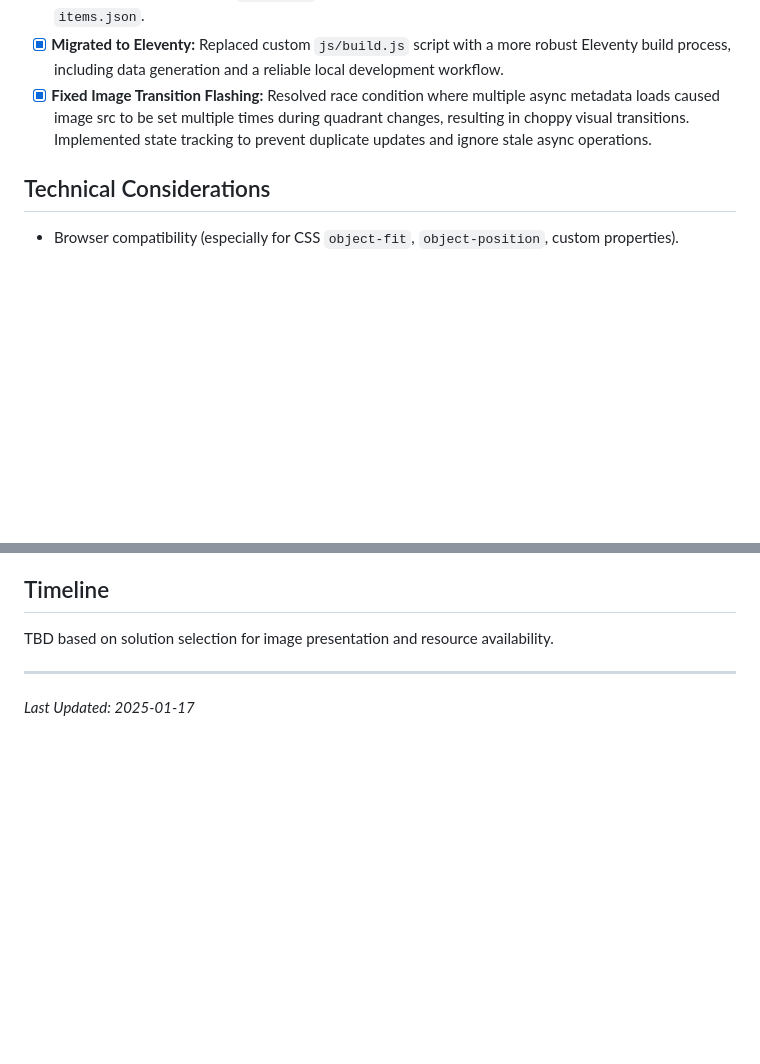
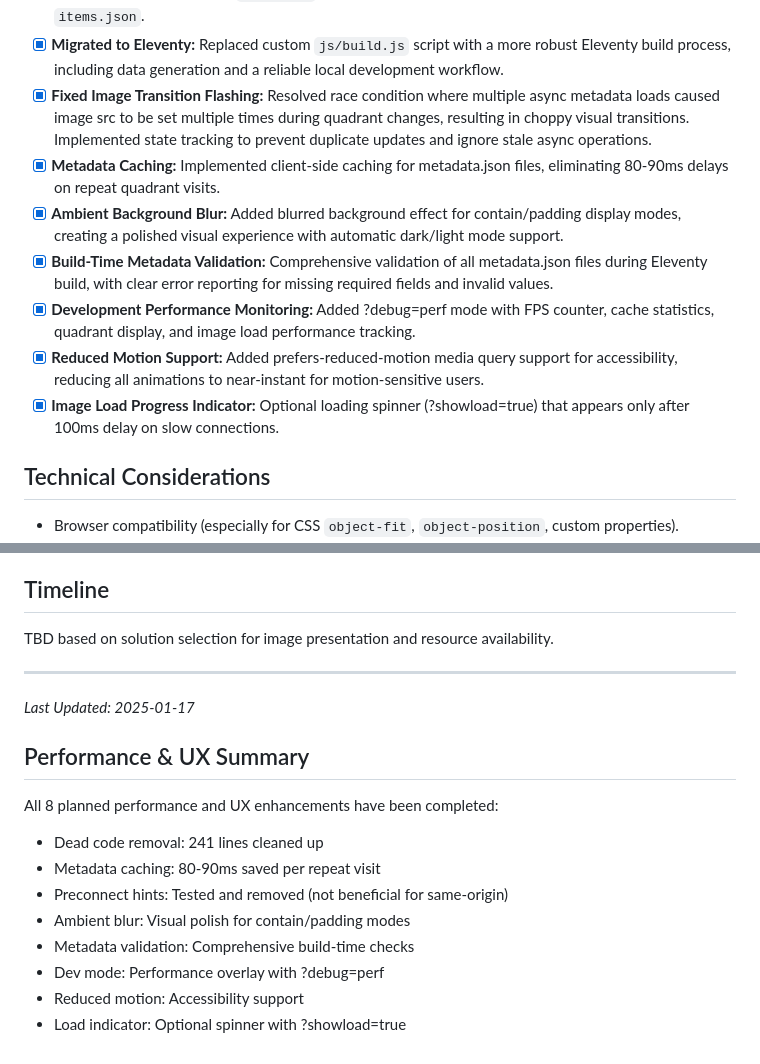
Before and after one commit to yasp-g/good-and-bad, a Markdown page: roadmap.md, 2 parts joined by grey strips. Rendered like a GitHub page; blank space fills up the shorter version.

Commit message:
docs: Update roadmap with all completed milestones and performance summary
- Mark js/build.js decommission as complete
- Add all new performance & UX enhancements to completed milestones
- Add performance summary section with key metrics
- Update last modified date

```diff
--- a/roadmap.md
+++ b/roadmap.md
@@ -247,6 +247,12 @@ The primary focus is to refine how images are displayed within the full-screen `
 - [x] **Client-Side Grid Rendering:** `script.js` dynamically creates interactive grid regions based on `items.json`.
 - [x] **Migrated to Eleventy:** Replaced custom `js/build.js` script with a more robust Eleventy build process, including data generation and a reliable local development workflow.
 - [x] **Fixed Image Transition Flashing:** Resolved race condition where multiple async metadata loads caused image src to be set multiple times during quadrant changes, resulting in choppy visual transitions. Implemented state tracking to prevent duplicate updates and ignore stale async operations.
+- [x] **Metadata Caching:** Implemented client-side caching for metadata.json files, eliminating 80-90ms delays on repeat quadrant visits.
+- [x] **Ambient Background Blur:** Added blurred background effect for contain/padding display modes, creating a polished visual experience with automatic dark/light mode support.
+- [x] **Build-Time Metadata Validation:** Comprehensive validation of all metadata.json files during Eleventy build, with clear error reporting for missing required fields and invalid values.
+- [x] **Development Performance Monitoring:** Added ?debug=perf mode with FPS counter, cache statistics, quadrant display, and image load performance tracking.
+- [x] **Reduced Motion Support:** Added prefers-reduced-motion media query support for accessibility, reducing all animations to near-instant for motion-sensitive users.
+- [x] **Image Load Progress Indicator:** Optional loading spinner (?showload=true) that appears only after 100ms delay on slow connections.
 
 ## Technical Considerations
 
@@ -264,3 +270,16 @@ TBD based on solution selection for image presentation and resource availability
 ---
 
 _Last Updated: 2025-01-17_
+
+## Performance & UX Summary
+
+All 8 planned performance and UX enhancements have been completed:
+
+- Dead code removal: 241 lines cleaned up
+- Metadata caching: 80-90ms saved per repeat visit
+- Preconnect hints: Tested and removed (not beneficial for same-origin)
+- Ambient blur: Visual polish for contain/padding modes
+- Metadata validation: Comprehensive build-time checks
+- Dev mode: Performance overlay with ?debug=perf
+- Reduced motion: Accessibility support
+- Load indicator: Optional spinner with ?showload=true
```
Also changed, not shown: other parts of roadmap.md (+1 -1 lines).
